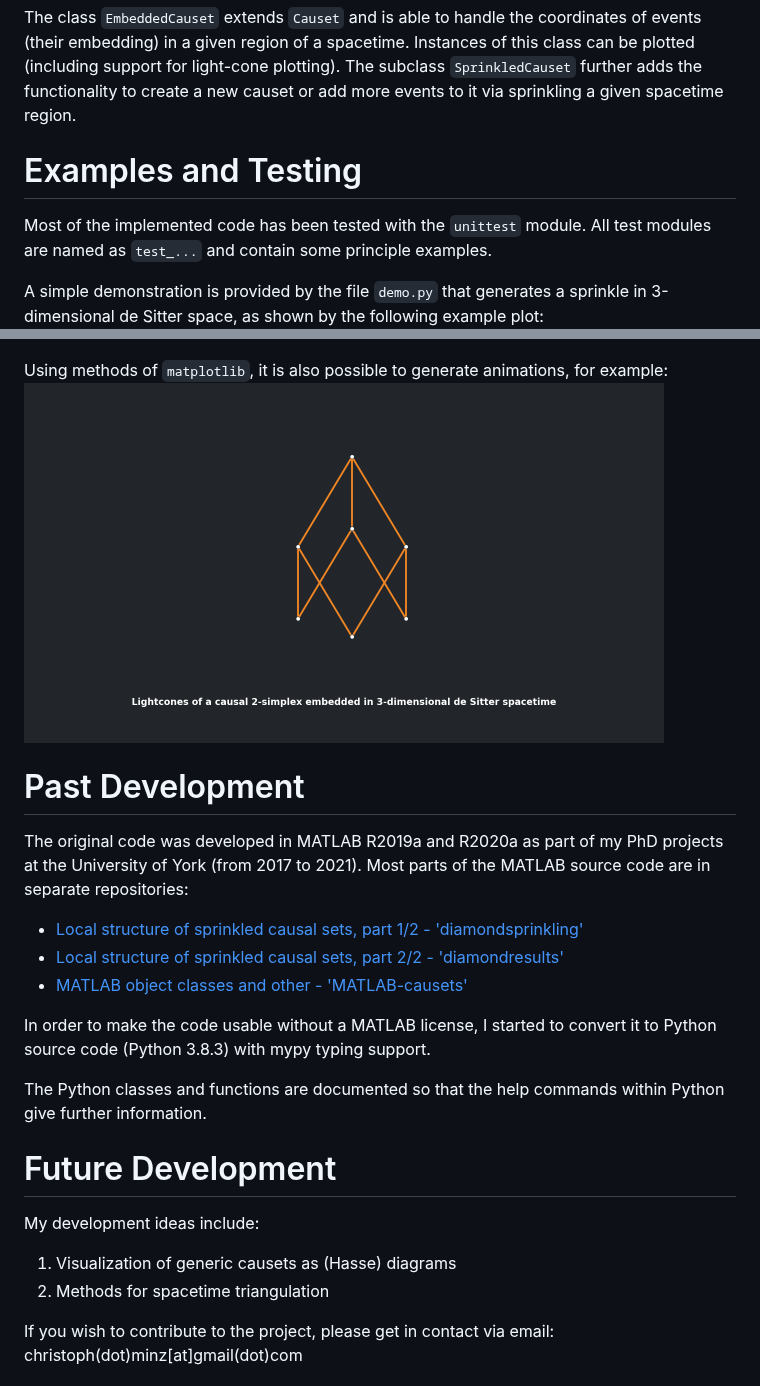
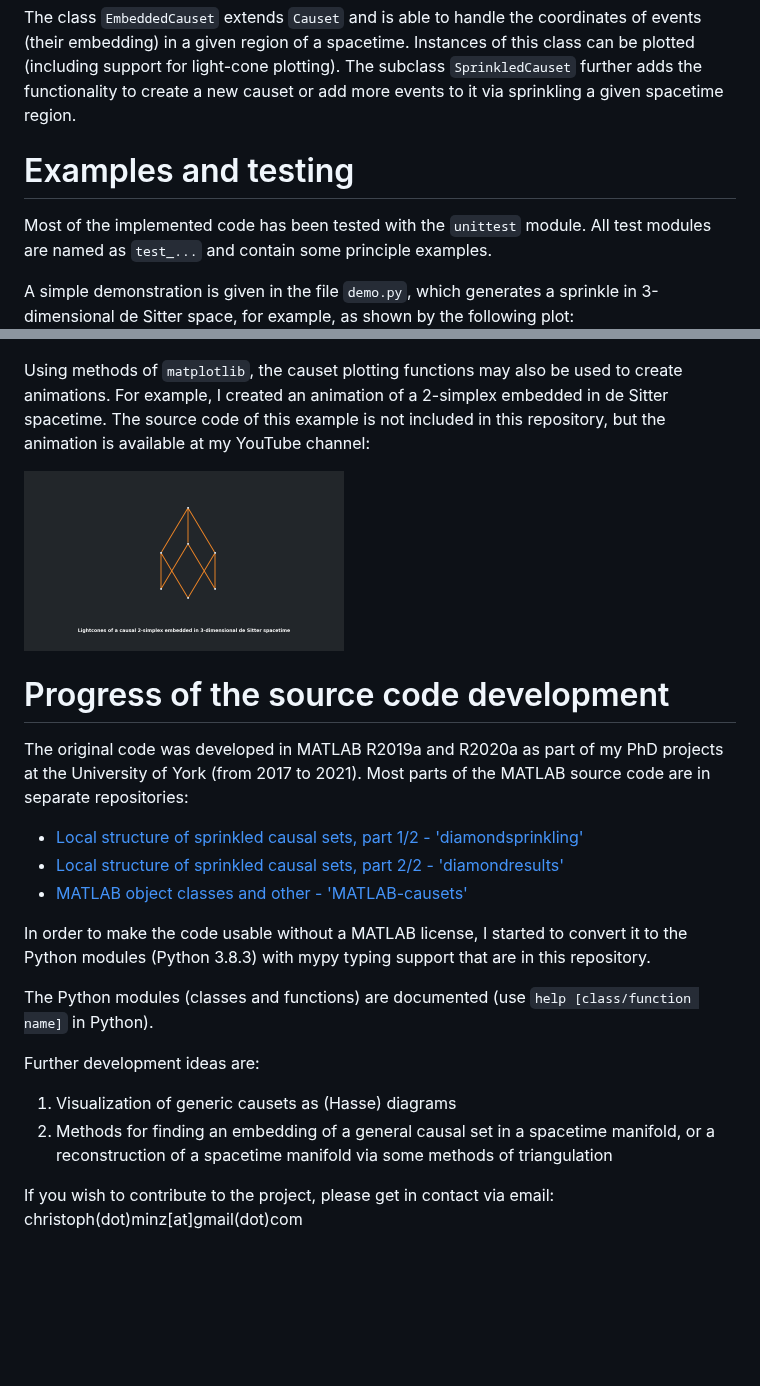
Before and after one commit to c-minz/Python-causets, a Markdown page: README.md, 2 parts joined by grey strips. GitHub-like rendering; pictures changed too: demo_deSitter2simplex.png; blank space fills up the shorter version.

```diff
--- a/README.md
+++ b/README.md
@@ -7,29 +7,29 @@ An instance of `Causet` (`causets.py`) is a set of `CausetEvent` (`events.py`) t
 
 The class `EmbeddedCauset` extends `Causet` and is able to handle the coordinates of events (their embedding) in a given region of a spacetime. Instances of this class can be plotted (including support for light-cone plotting). The subclass `SprinkledCauset` further adds the functionality to create a new causet or add more events to it via sprinkling a given spacetime region.
 
-# Examples and Testing
+# Examples and testing
 Most of the implemented code has been tested with the `unittest` module. All test modules are named as `test_...` and contain some principle examples.
 
-A simple demonstration is provided by the file `demo.py` that generates a sprinkle in 3-dimensional de Sitter space, as shown by the following example plot:
+A simple demonstration is given in the file `demo.py`, which generates a sprinkle in 3-dimensional de Sitter space, for example, as shown by the following plot:
 ![Example plot for a sprinkle in de Sitter spacetime](demo.png)
 
-Using methods of `matplotlib`, it is also possible to generate animations, for example:
+Using methods of `matplotlib`, the causet plotting functions may also be used to create animations. For example, I created an animation of a 2-simplex embedded in de Sitter spacetime. The source code of this example is not included in this repository, but the animation is available at my YouTube channel:
+
 [![Example animation for a 2-simplex in de Sitter spacetime](demo_deSitter2simplex.png)](https://www.youtube.com/watch?v=MHfqVEsMl9k)
 
-# Past Development
+# Progress of the source code development
 The original code was developed in MATLAB R2019a and R2020a as part of my PhD projects at the University of York (from 2017 to 2021). Most parts of the MATLAB source code are in separate repositories:
 * [Local structure of sprinkled causal sets, part 1/2 - 'diamondsprinkling'](https://github.com/c-minz/diamondsprinkling)
 * [Local structure of sprinkled causal sets, part 2/2 - 'diamondresults'](https://github.com/c-minz/diamondresults)
 * [MATLAB object classes and other - 'MATLAB-causets'](https://github.com/c-minz/MATLAB-causets)
 
-In order to make the code usable without a MATLAB license, I started to convert it to Python source code (Python 3.8.3) with mypy typing support.
+In order to make the code usable without a MATLAB license, I started to convert it to the Python modules (Python 3.8.3) with mypy typing support that are in this repository.
 
-The Python classes and functions are documented so that the help commands within Python give further information.
+The Python modules (classes and functions) are documented (use `help [class/function name]` in Python).
 
-# Future Development
-My development ideas include:
+Further development ideas are:
 1. Visualization of generic causets as (Hasse) diagrams
-2. Methods for spacetime triangulation
+2. Methods for finding an embedding of a general causal set in a spacetime manifold, or a reconstruction of a spacetime manifold via some methods of triangulation
 
 If you wish to contribute to the project, please get in contact via email:
 christoph(dot)minz[at]gmail(dot)com
```
